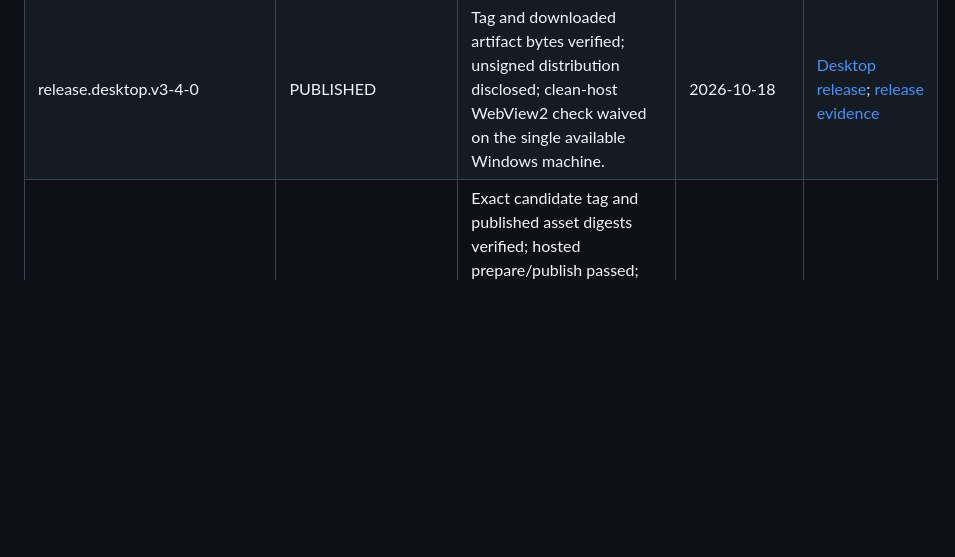
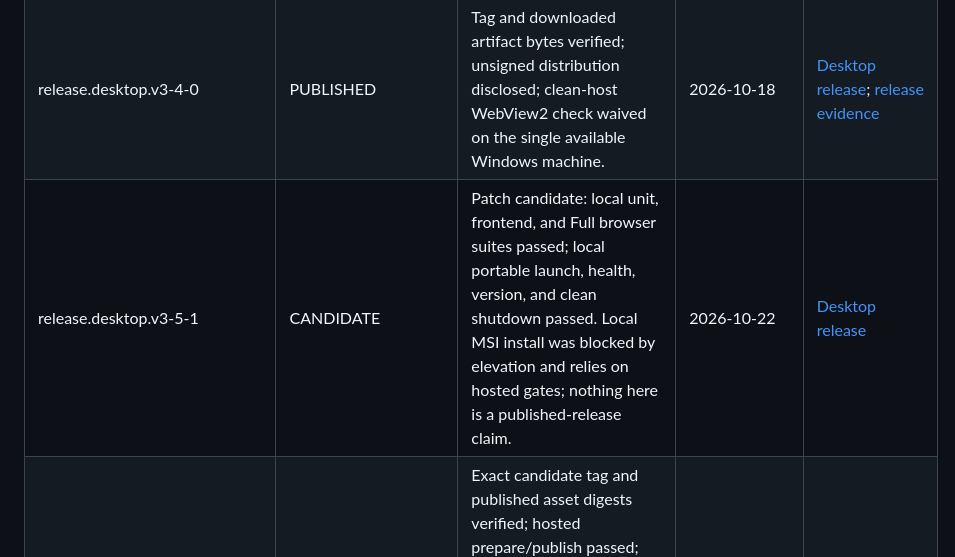
Before and after one commit to CTCycle/DILIGENT-Clinical-Copilot, a Markdown page: assets/docs/project_status_ledger.md, the part around the change. GitHub-like rendering; blank space fills up the shorter version.

Commit message:
docs: record v3.5.1 candidate; refresh RAG settings screenshot

```diff
--- a/assets/docs/project_status_ledger.md
+++ b/assets/docs/project_status_ledger.md
@@ -53,6 +53,7 @@ A status applies only to its stated scope. In particular, PUBLISHED is not a gen
 | revision.accepted-session-finalization | VALIDATED for tested acceptance flow | Accepted child session, persisted version, and subsequent lineage selection. | 2026-09-27 | [DILI pipeline](architecture/dili_assessment_pipeline.md); [background jobs](architecture/background_jobs.md) |
 | test.automated-regression | VALIDATED | Mandatory backend, persistence, frontend, Windows Full browser, provider, and security gates passed for the published candidate. | 2026-10-18 | [Testing and quality](coding/testing_and_quality.md); [release evidence](../QA/release-gates-20261018/report.md) |
 | release.desktop.v3-4-0 | PUBLISHED | Tag and downloaded artifact bytes verified; unsigned distribution disclosed; clean-host WebView2 check waived on the single available Windows machine. | 2026-10-18 | [Desktop release](runtime/desktop_release.md); [release evidence](../QA/release-gates-20261018/report.md) |
+| release.desktop.v3-5-1 | CANDIDATE | Patch candidate: local unit, frontend, and Full browser suites passed; local portable launch, health, version, and clean shutdown passed. Local MSI install was blocked by elevation and relies on hosted gates; nothing here is a published-release claim. | 2026-10-22 | [Desktop release](runtime/desktop_release.md) |
 | release.desktop.v3-5-0 | PUBLISHED | Exact candidate tag and published asset digests verified; hosted prepare/publish passed; local portable launch and health smoke passed. Candidate-specific populated analysis and clean-host checks were explicitly waived, relying on existing validation-ledger coverage; neither is claimed as a v3.5.0 execution. | 2026-10-20 | [Desktop release](runtime/desktop_release.md); [release evidence](../QA/release-gates-20261020/report.md) |
 | runtime.containerized | NOT_IMPLEMENTED | No supported container deployment target. | — | [Runtime modes](runtime/modes.md) |
 
```
Also changed, not shown: assets/docs/project_index.md (+1 -1 lines), assets/figures/03-rag-settings-autosave.png, 1 other file.
